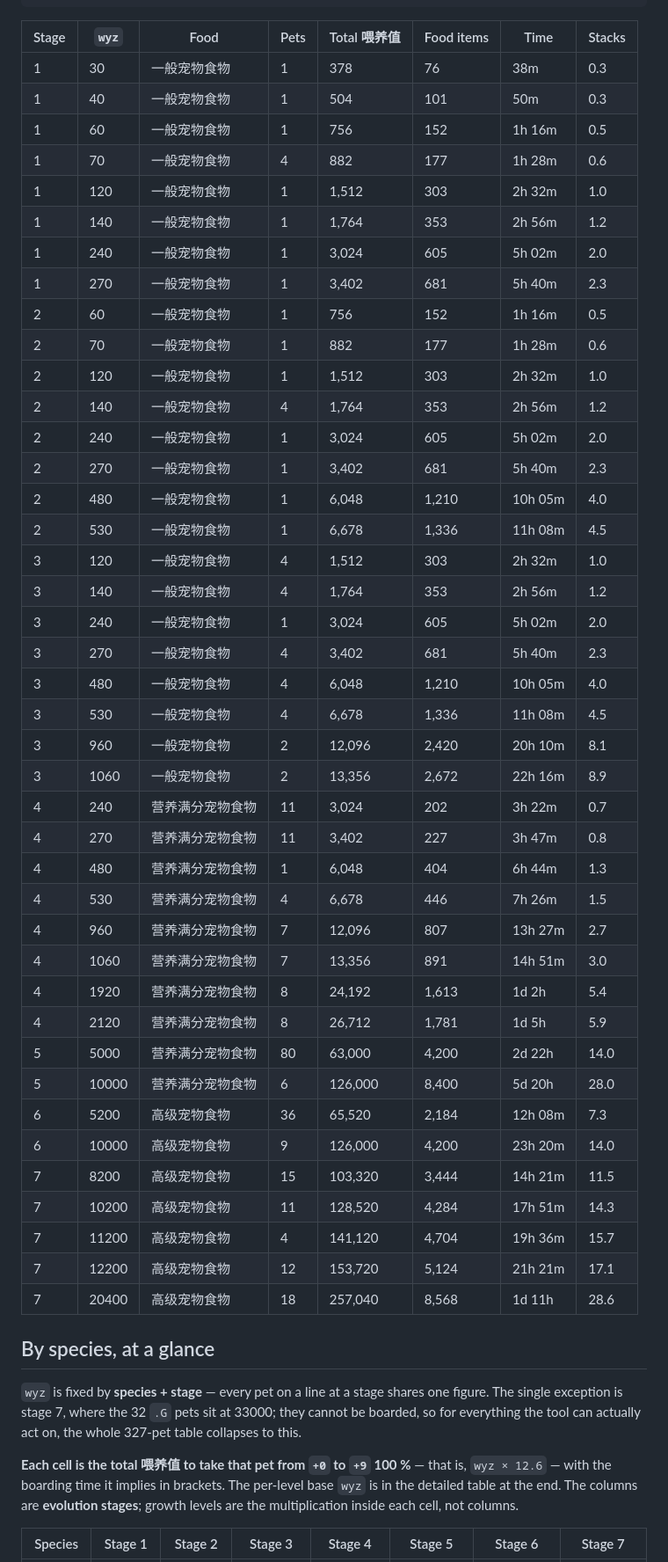
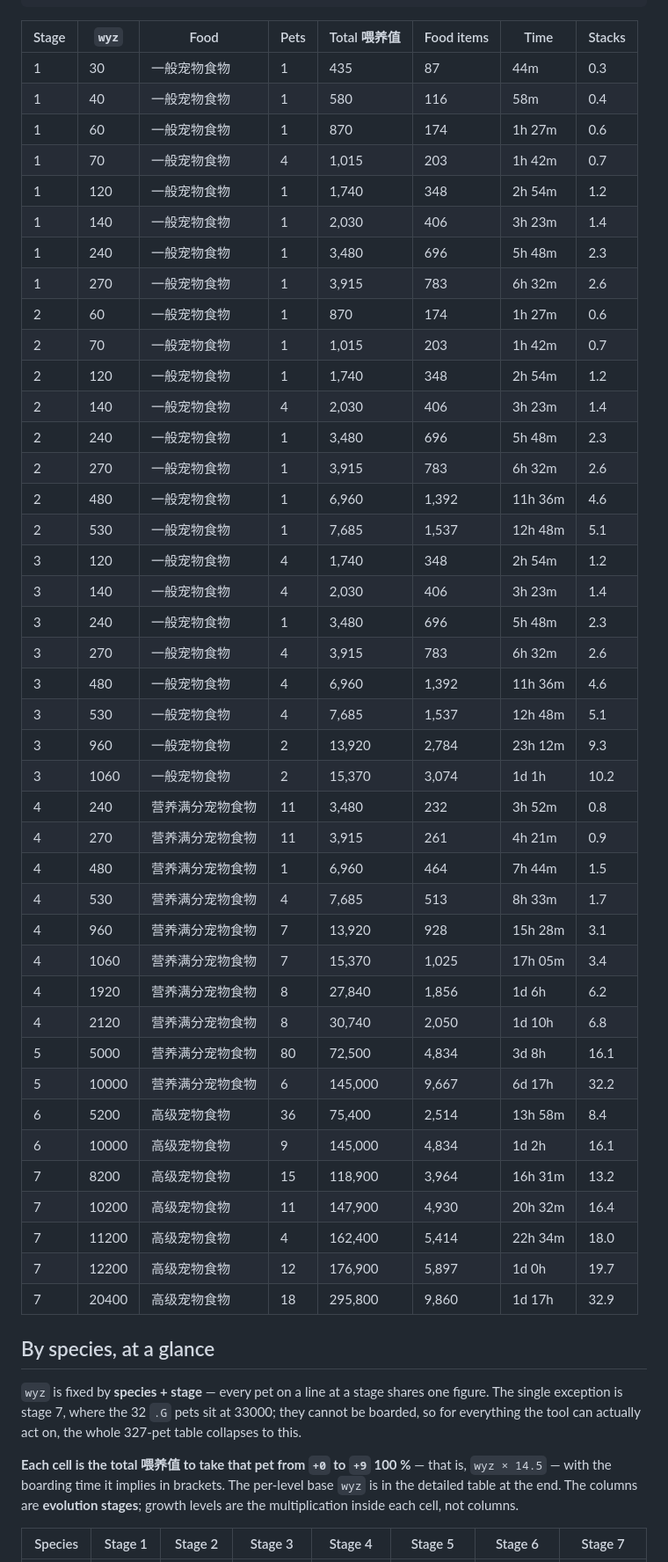
Before and after one commit to keikeiiu/seal-tools, a Markdown page: v2/docs/PET-DATA.md, the part around one of its changes. Shown at 88% size. GitHub-like rendering.

```diff
--- a/v2/docs/PET-DATA.md
+++ b/v2/docs/PET-DATA.md
@@ -73,47 +77,47 @@ minutes      = food items / items per auto-feed   (2 / 1 / 3 / 4 by stage)
 
 | Stage | `wyz` | Food | Pets | Total 喂养值 | Food items | Time | Stacks |
 |---|---|---|---|---|---|---|---|
-| 1 | 30 | 一般宠物食物 | 1 | 378 | 76 | 38m | 0.3 |
-| 1 | 40 | 一般宠物食物 | 1 | 504 | 101 | 50m | 0.3 |
-| 1 | 60 | 一般宠物食物 | 1 | 756 | 152 | 1h 16m | 0.5 |
-| 1 | 70 | 一般宠物食物 | 4 | 882 | 177 | 1h 28m | 0.6 |
-| 1 | 120 | 一般宠物食物 | 1 | 1,512 | 303 | 2h 32m | 1.0 |
-| 1 | 140 | 一般宠物食物 | 1 | 1,764 | 353 | 2h 56m | 1.2 |
-| 1 | 240 | 一般宠物食物 | 1 | 3,024 | 605 | 5h 02m | 2.0 |
-| 1 | 270 | 一般宠物食物 | 1 | 3,402 | 681 | 5h 40m | 2.3 |
-| 2 | 60 | 一般宠物食物 | 1 | 756 | 152 | 1h 16m | 0.5 |
-| 2 | 70 | 一般宠物食物 | 1 | 882 | 177 | 1h 28m | 0.6 |
-| 2 | 120 | 一般宠物食物 | 1 | 1,512 | 303 | 2h 32m | 1.0 |
-| 2 | 140 | 一般宠物食物 | 4 | 1,764 | 353 | 2h 56m | 1.2 |
-| 2 | 240 | 一般宠物食物 | 1 | 3,024 | 605 | 5h 02m | 2.0 |
-| 2 | 270 | 一般宠物食物 | 1 | 3,402 | 681 | 5h 40m | 2.3 |
-| 2 | 480 | 一般宠物食物 | 1 | 6,048 | 1,210 | 10h 05m | 4.0 |
-| 2 | 530 | 一般宠物食物 | 1 | 6,678 | 1,336 | 11h 08m | 4.5 |
-| 3 | 120 | 一般宠物食物 | 4 | 1,512 | 303 | 2h 32m | 1.0 |
-| 3 | 140 | 一般宠物食物 | 4 | 1,764 | 353 | 2h 56m | 1.2 |
-| 3 | 240 | 一般宠物食物 | 1 | 3,024 | 605 | 5h 02m | 2.0 |
-| 3 | 270 | 一般宠物食物 | 4 | 3,402 | 681 | 5h 40m | 2.3 |
-| 3 | 480 | 一般宠物食物 | 4 | 6,048 | 1,210 | 10h 05m | 4.0 |
-| 3 | 530 | 一般宠物食物 | 4 | 6,678 | 1,336 | 11h 08m | 4.5 |
-| 3 | 960 | 一般宠物食物 | 2 | 12,096 | 2,420 | 20h 10m | 8.1 |
-| 3 | 1060 | 一般宠物食物 | 2 | 13,356 | 2,672 | 22h 16m | 8.9 |
-| 4 | 240 | 营养满分宠物食物 | 11 | 3,024 | 202 | 3h 22m | 0.7 |
-| 4 | 270 | 营养满分宠物食物 | 11 | 3,402 | 227 | 3h 47m | 0.8 |
-| 4 | 480 | 营养满分宠物食物 | 1 | 6,048 | 404 | 6h 44m | 1.3 |
-| 4 | 530 | 营养满分宠物食物 | 4 | 6,678 | 446 | 7h 26m | 1.5 |
-| 4 | 960 | 营养满分宠物食物 | 7 | 12,096 | 807 | 13h 27m | 2.7 |
-| 4 | 1060 | 营养满分宠物食物 | 7 | 13,356 | 891 | 14h 51m | 3.0 |
-| 4 | 1920 | 营养满分宠物食物 | 8 | 24,192 | 1,613 | 1d 2h | 5.4 |
-| 4 | 2120 | 营养满分宠物食物 | 8 | 26,712 | 1,781 | 1d 5h | 5.9 |
-| 5 | 5000 | 营养满分宠物食物 | 80 | 63,000 | 4,200 | 2d 22h | 14.0 |
-| 5 | 10000 | 营养满分宠物食物 | 6 | 126,000 | 8,400 | 5d 20h | 28.0 |
-| 6 | 5200 | 高级宠物食物 | 36 | 65,520 | 2,184 | 12h 08m | 7.3 |
-| 6 | 10000 | 高级宠物食物 | 9 | 126,000 | 4,200 | 23h 20m | 14.0 |
-| 7 | 8200 | 高级宠物食物 | 15 | 103,320 | 3,444 | 14h 21m | 11.5 |
-| 7 | 10200 | 高级宠物食物 | 11 | 128,520 | 4,284 | 17h 51m | 14.3 |
-| 7 | 11200 | 高级宠物食物 | 4 | 141,120 | 4,704 | 19h 36m | 15.7 |
-| 7 | 12200 | 高级宠物食物 | 12 | 153,720 | 5,124 | 21h 21m | 17.1 |
-| 7 | 20400 | 高级宠物食物 | 18 | 257,040 | 8,568 | 1d 11h | 28.6 |
+| 1 | 30 | 一般宠物食物 | 1 | 435 | 87 | 44m | 0.3 |
+| 1 | 40 | 一般宠物食物 | 1 | 580 | 116 | 58m | 0.4 |
+| 1 | 60 | 一般宠物食物 | 1 | 870 | 174 | 1h 27m | 0.6 |
+| 1 | 70 | 一般宠物食物 | 4 | 1,015 | 203 | 1h 42m | 0.7 |
+| 1 | 120 | 一般宠物食物 | 1 | 1,740 | 348 | 2h 54m | 1.2 |
+| 1 | 140 | 一般宠物食物 | 1 | 2,030 | 406 | 3h 23m | 1.4 |
+| 1 | 240 | 一般宠物食物 | 1 | 3,480 | 696 | 5h 48m | 2.3 |
+| 1 | 270 | 一般宠物食物 | 1 | 3,915 | 783 | 6h 32m | 2.6 |
+| 2 | 60 | 一般宠物食物 | 1 | 870 | 174 | 1h 27m | 0.6 |
+| 2 | 70 | 一般宠物食物 | 1 | 1,015 | 203 | 1h 42m | 0.7 |
+| 2 | 120 | 一般宠物食物 | 1 | 1,740 | 348 | 2h 54m | 1.2 |
+| 2 | 140 | 一般宠物食物 | 4 | 2,030 | 406 | 3h 23m | 1.4 |
+| 2 | 240 | 一般宠物食物 | 1 | 3,480 | 696 | 5h 48m | 2.3 |
+| 2 | 270 | 一般宠物食物 | 1 | 3,915 | 783 | 6h 32m | 2.6 |
+| 2 | 480 | 一般宠物食物 | 1 | 6,960 | 1,392 | 11h 36m | 4.6 |
+| 2 | 530 | 一般宠物食物 | 1 | 7,685 | 1,537 | 12h 48m | 5.1 |
+| 3 | 120 | 一般宠物食物 | 4 | 1,740 | 348 | 2h 54m | 1.2 |
+| 3 | 140 | 一般宠物食物 | 4 | 2,030 | 406 | 3h 23m | 1.4 |
+| 3 | 240 | 一般宠物食物 | 1 | 3,480 | 696 | 5h 48m | 2.3 |
+| 3 | 270 | 一般宠物食物 | 4 | 3,915 | 783 | 6h 32m | 2.6 |
+| 3 | 480 | 一般宠物食物 | 4 | 6,960 | 1,392 | 11h 36m | 4.6 |
+| 3 | 530 | 一般宠物食物 | 4 | 7,685 | 1,537 | 12h 48m | 5.1 |
+| 3 | 960 | 一般宠物食物 | 2 | 13,920 | 2,784 | 23h 12m | 9.3 |
+| 3 | 1060 | 一般宠物食物 | 2 | 15,370 | 3,074 | 1d 1h | 10.2 |
+| 4 | 240 | 营养满分宠物食物 | 11 | 3,480 | 232 | 3h 52m | 0.8 |
+| 4 | 270 | 营养满分宠物食物 | 11 | 3,915 | 261 | 4h 21m | 0.9 |
+| 4 | 480 | 营养满分宠物食物 | 1 | 6,960 | 464 | 7h 44m | 1.5 |
+| 4 | 530 | 营养满分宠物食物 | 4 | 7,685 | 513 | 8h 33m | 1.7 |
+| 4 | 960 | 营养满分宠物食物 | 7 | 13,920 | 928 | 15h 28m | 3.1 |
+| 4 | 1060 | 营养满分宠物食物 | 7 | 15,370 | 1,025 | 17h 05m | 3.4 |
+| 4 | 1920 | 营养满分宠物食物 | 8 | 27,840 | 1,856 | 1d 6h | 6.2 |
+| 4 | 2120 | 营养满分宠物食物 | 8 | 30,740 | 2,050 | 1d 10h | 6.8 |
+| 5 | 5000 | 营养满分宠物食物 | 80 | 72,500 | 4,834 | 3d 8h | 16.1 |
+| 5 | 10000 | 营养满分宠物食物 | 6 | 145,000 | 9,667 | 6d 17h | 32.2 |
+| 6 | 5200 | 高级宠物食物 | 36 | 75,400 | 2,514 | 13h 58m | 8.4 |
+| 6 | 10000 | 高级宠物食物 | 9 | 145,000 | 4,834 | 1d 2h | 16.1 |
+| 7 | 8200 | 高级宠物食物 | 15 | 118,900 | 3,964 | 16h 31m | 13.2 |
+| 7 | 10200 | 高级宠物食物 | 11 | 147,900 | 4,930 | 20h 32m | 16.4 |
+| 7 | 11200 | 高级宠物食物 | 4 | 162,400 | 5,414 | 22h 34m | 18.0 |
+| 7 | 12200 | 高级宠物食物 | 12 | 176,900 | 5,897 | 1d 0h | 19.7 |
+| 7 | 20400 | 高级宠物食物 | 18 | 295,800 | 9,860 | 1d 17h | 32.9 |
 
 ## By species, at a glance
 
@@ -121,7 +125,7 @@ minutes      = food items / items per auto-feed   (2 / 1 / 3 / 4 by stage)
 exception is stage 7, where the 32 `.G` pets sit at 33000; they cannot be boarded, so for everything the
 tool can actually act on, the whole 327-pet table collapses to this.
 
-**Each cell is the total 喂养值 to take that pet from `+0` to `+9` 100 %** — that is, `wyz × 12.6` — with
+**Each cell is the total 喂养值 to take that pet from `+0` to `+9` 100 %** — that is, `wyz × 14.5` — with
 the boarding time it implies in brackets. The per-level base `wyz` is in the detailed table at the end.
 The columns are **evolution stages**; growth levels are the multiplication inside each cell, not columns.
 
```
Also changed, not shown: other parts of v2/docs/PET-DATA.md (+321 -317 lines), v2/docs/PLAN-PET-AUTOFEED.md (+4 -4 lines).
